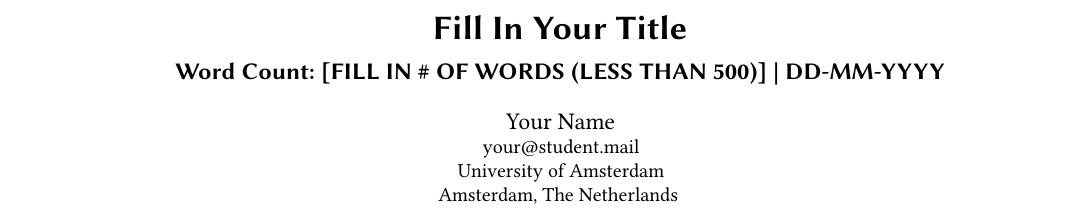
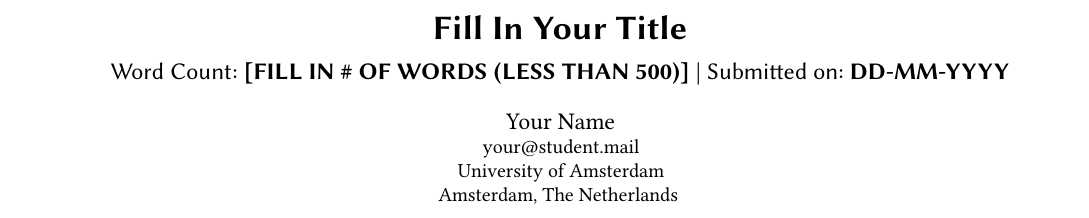
Before and after one commit to RicoFio/IS-master-thesis-template, a LaTeX thesis (latex_template/setups/0-project-proposal.tex): part of the page, cut so that both start at the same text. Compiled offline with pdfLaTeX.

```diff
--- a/latex_template/setups/0-project-proposal.tex
+++ b/latex_template/setups/0-project-proposal.tex
@@ -17,7 +17,8 @@
 % Thesis related entries
 \title{Fill In Your Title}
 \subtitle{
-    \textbf{Word Count: [FILL IN \# OF WORDS (LESS THAN 500)] | DD-MM-YYYY}
+	Word Count: \textbf{[FILL IN \# OF WORDS (LESS THAN 500)]} | %
+	Submitted on: \textbf{DD-MM-YYYY}
 }
 
 % Date on which your thesis is submitted
```
Also changed, not shown: latex_template/compiled-templates/project-proposal-sample.pdf (added), latex_template/compiled-templates/thesis-design-template.pdf (added), latex_template/compiled-templates/thesis-eda-template.pdf (added), latex_template/compiled-templates/thesis-template.pdf (added).
